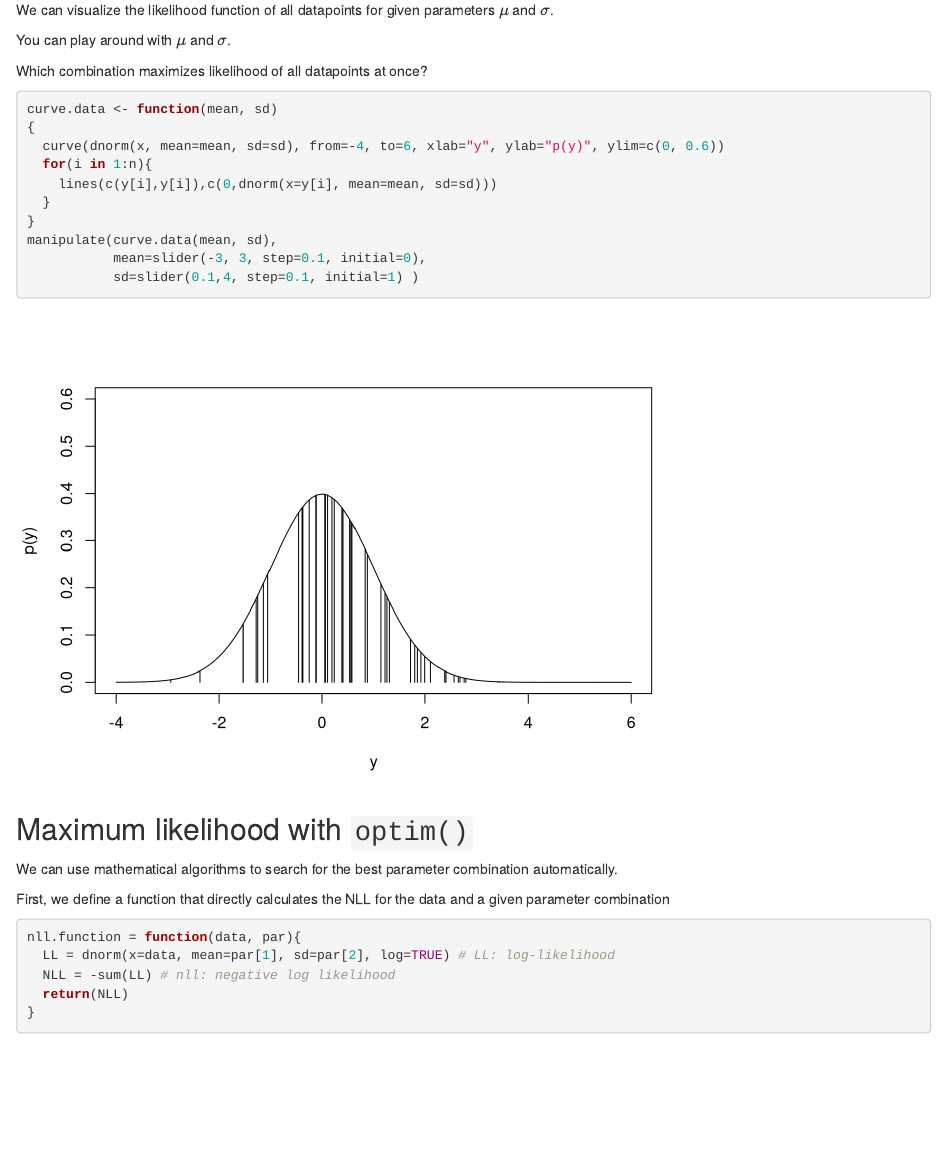
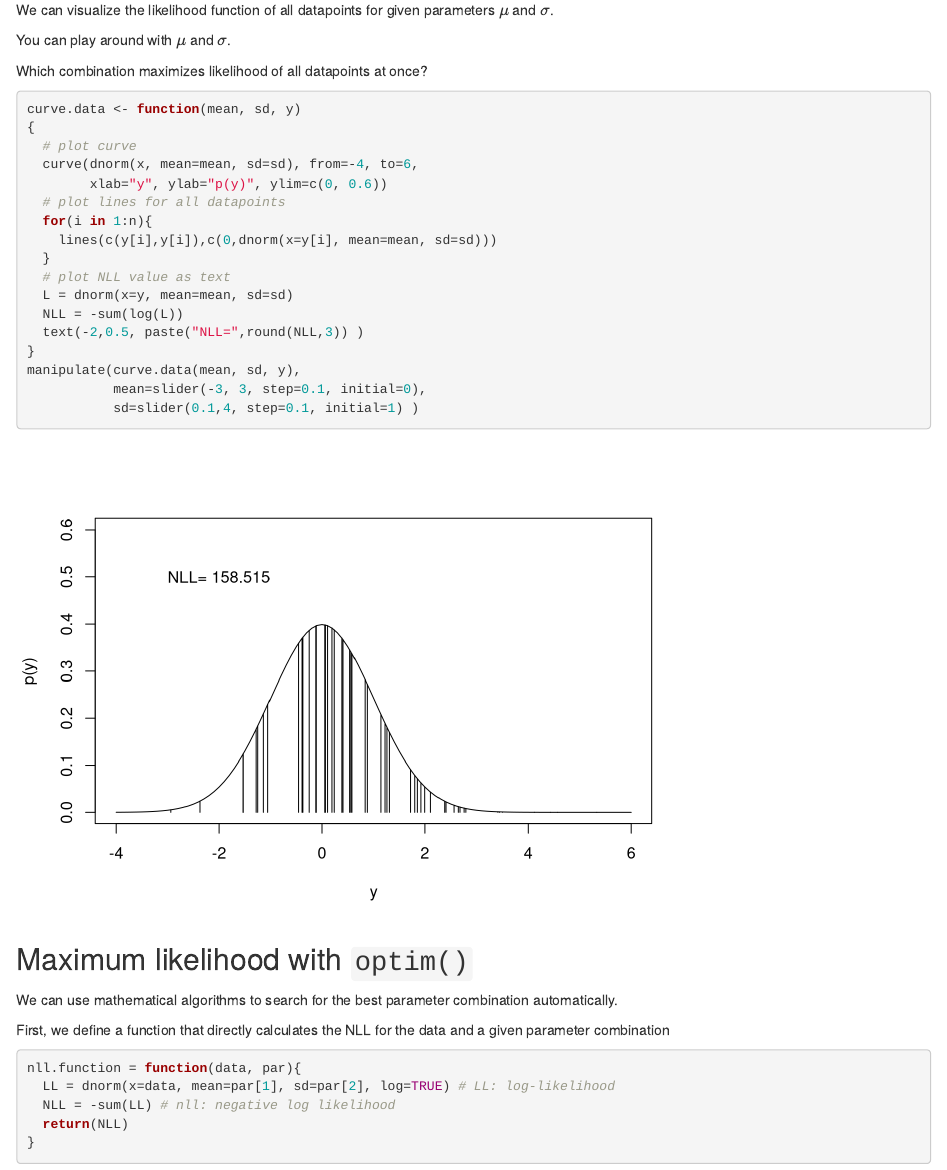
Before and after one commit to benjamin-rosenbaum/bayesian-intro, an R Markdown document (source/Day_1_2_practical_maximum_likelihood.Rmd): the page in a window 1100 px wide, from 3230 px down. Rendered offline with R 4.5, knitr and Pandoc, with nearby package versions.

Commit message:
small update in max lik practical

````diff
--- a/source/Day_1_2_practical_maximum_likelihood.Rmd
+++ b/source/Day_1_2_practical_maximum_likelihood.Rmd
@@ -91,27 +91,41 @@ You can play around with $\mu$ and $\sigma$.
 
 Which combination maximizes likelihood of all datapoints at once?
 ```{r, eval=FALSE}
-curve.data <- function(mean, sd)
+curve.data <- function(mean, sd, y)
 {
-  curve(dnorm(x, mean=mean, sd=sd), from=-4, to=6, xlab="y", ylab="p(y)", ylim=c(0, 0.6))
+  # plot curve
+  curve(dnorm(x, mean=mean, sd=sd), from=-4, to=6,
+        xlab="y", ylab="p(y)", ylim=c(0, 0.6))
+  # plot lines for all datapoints
   for(i in 1:n){
     lines(c(y[i],y[i]),c(0,dnorm(x=y[i], mean=mean, sd=sd)))
   }
+  # plot NLL value as text
+  L = dnorm(x=y, mean=mean, sd=sd)
+  NLL = -sum(log(L))
+  text(-2,0.5, paste("NLL=",round(NLL,3)) )
 }
-manipulate(curve.data(mean, sd),
+manipulate(curve.data(mean, sd, y),
            mean=slider(-3, 3, step=0.1, initial=0),
            sd=slider(0.1,4, step=0.1, initial=1) )
 ```
 
 ```{r, eval=TRUE, echo=FALSE}
-curve.data <- function(mean, sd)
+curve.data <- function(mean, sd, y)
 {
-  curve(dnorm(x, mean=mean, sd=sd), from=-4, to=6, xlab="y", ylab="p(y)", ylim=c(0, 0.6))
+  # plot curve
+  curve(dnorm(x, mean=mean, sd=sd), from=-4, to=6,
+        xlab="y", ylab="p(y)", ylim=c(0, 0.6))
+  # plot lines for all datapoints
   for(i in 1:n){
     lines(c(y[i],y[i]),c(0,dnorm(x=y[i], mean=mean, sd=sd)))
   }
+  # plot NLL value as text
+  L = dnorm(x=y, mean=mean, sd=sd)
+  NLL = -sum(log(L))
+  text(-2,0.5, paste("NLL=",round(NLL,3)) )
 }
-curve.data(0,1)
+curve.data(0,1,y)
 ```
 
 ## Maximum likelihood with `optim()`
````
Also changed, not shown: source/Day_1_2_practical_maximum_likelihood.R (+9 -3 lines), README.md, source/Day_1_2_practical_maximum_likelihood.html, 1 other file.
